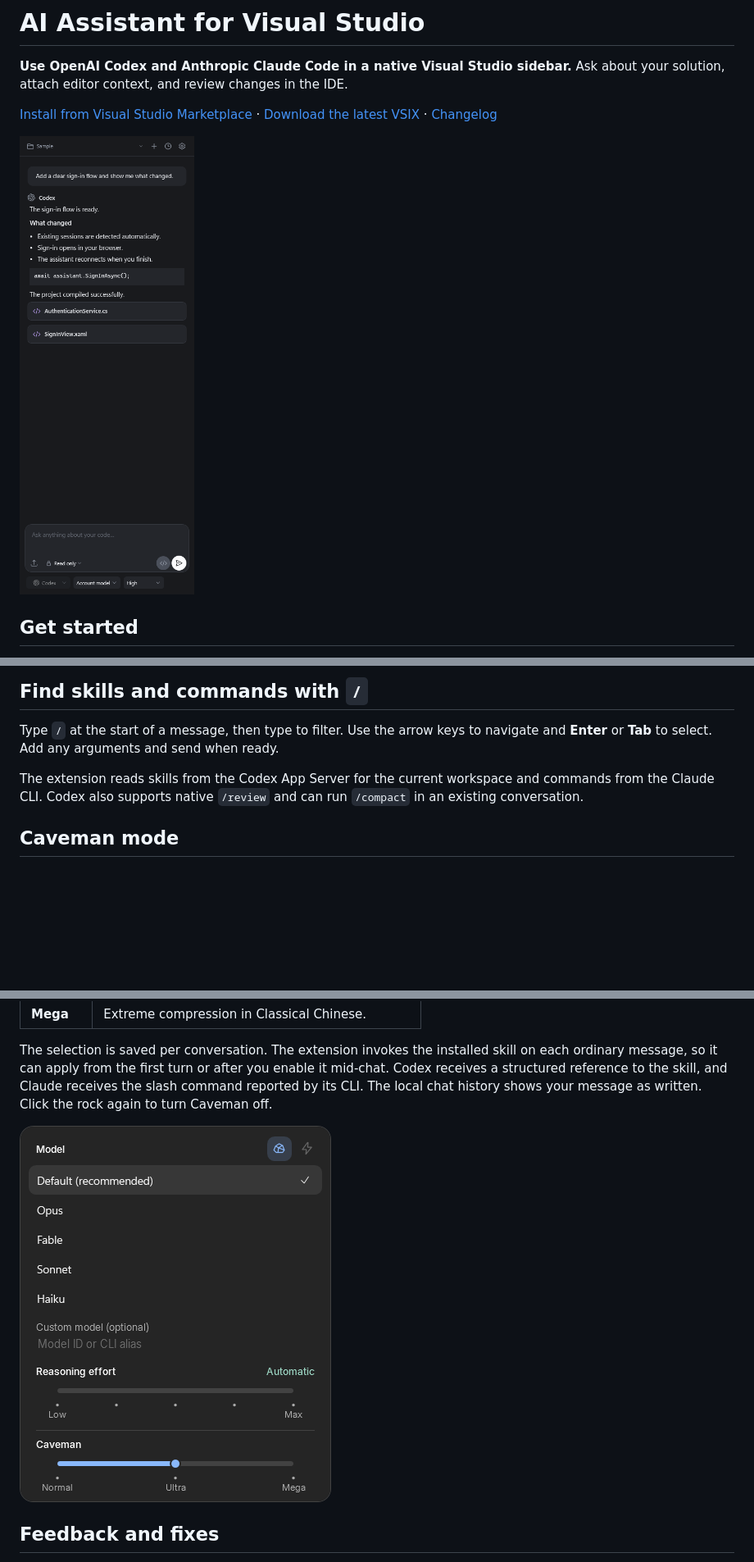
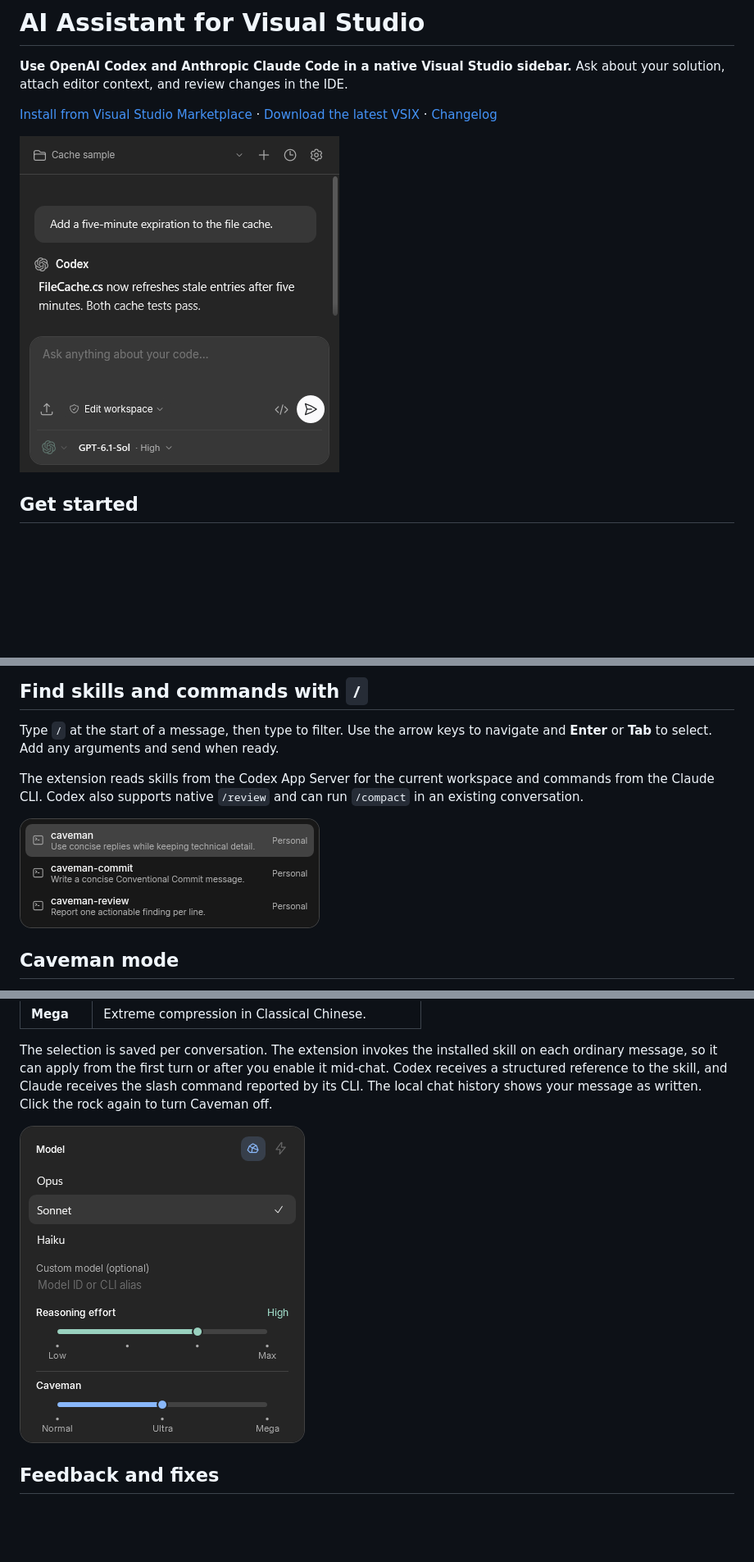
Before and after one commit to rubendmribeiro/vstudioassistant, a Markdown page: README.md, 3 parts joined by grey strips. Shown at 82% size. Rendered like a GitHub page; pictures changed too: assets/caveman-preview.png (added), assets/chat-preview.png (added), assets/slash-menu-preview.png (added); blank space fills up the shorter version.

Commit message:
docs: refresh extension screenshots

```diff
--- a/README.md
+++ b/README.md
@@ -4,7 +4,7 @@
 
 [Install from Visual Studio Marketplace](https://marketplace.visualstudio.com/items?itemName=RubenRibeiro.AIASSISTANT) · [Download the latest VSIX](https://github.com/rubendmribeiro/vstudioassistant/releases/latest) · [Changelog](CHANGELOG.md)
 
-![AI Assistant](assets/native-chat.png)
+![AI Assistant in Visual Studio with a sample conversation and the composer](assets/chat-preview.png)
 
 ## Get started
 
@@ -25,6 +25,8 @@ Type `/` at the start of a message, then type to filter. Use the arrow keys to n
 
 The extension reads skills from the Codex App Server for the current workspace and commands from the Claude CLI. Codex also supports native `/review` and can run `/compact` in an existing conversation.
 
+![Slash menu filtered to Caveman skills](assets/slash-menu-preview.png)
+
 ## Caveman mode
 
 [Caveman](https://github.com/JuliusBrussee/caveman#commands) is an optional skill for shorter replies. Install it for Codex or Claude Code. When the active CLI reports the skill, a **rock icon** appears beside Fast Mode in the model picker. Turn it on to reveal a three-step scale.
@@ -37,7 +39,7 @@ The extension reads skills from the Codex App Server for the current workspace a
 
 The selection is saved per conversation. The extension invokes the installed skill on each ordinary message, so it can apply from the first turn or after you enable it mid-chat. Codex receives a structured reference to the skill, and Claude receives the slash command reported by its CLI. The local chat history shows your message as written. Click the rock again to turn Caveman off.
 
-![Caveman enabled in the model picker with Ultra selected](assets/caveman-model-picker.png)
+![Caveman enabled in the Claude model picker with Ultra selected](assets/caveman-preview.png)
 
 ## Feedback and fixes
 
```
